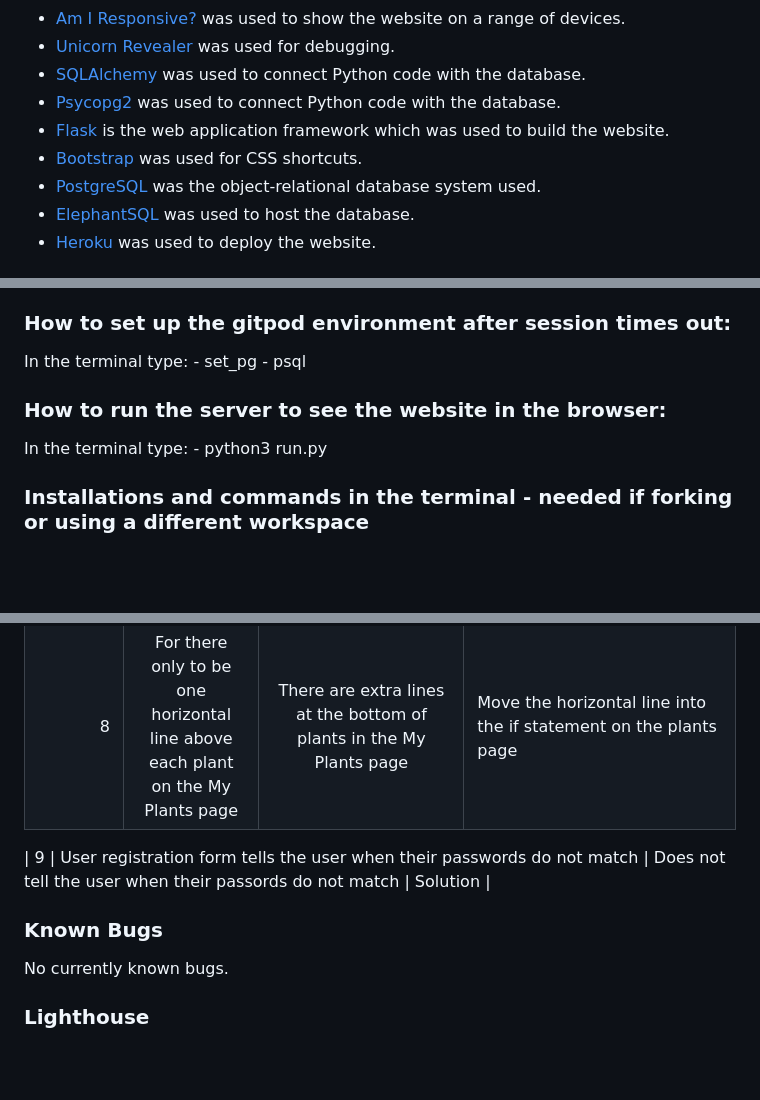
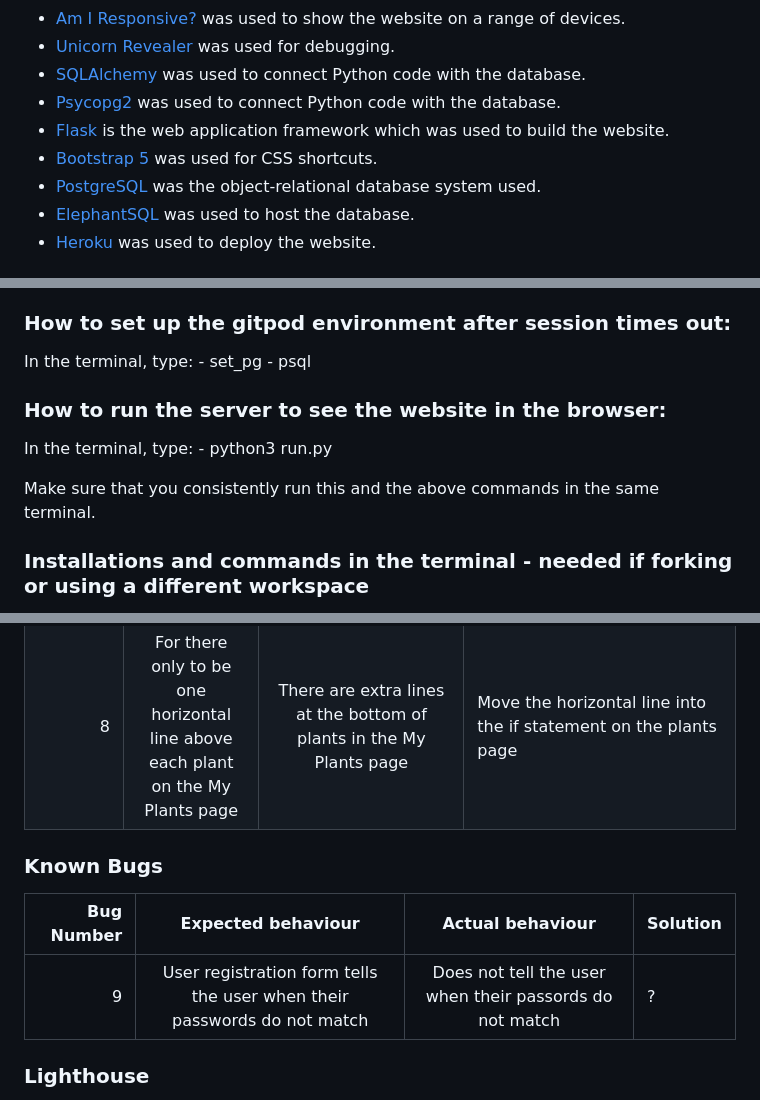
Before and after one commit to Lithill/Plant-Planner, a Markdown page: README.md, 3 parts joined by grey strips. Rendered like a GitHub page; blank space fills up the shorter version.

Commit message:
Update known bugs in readme

```diff
--- a/README.md
+++ b/README.md
@@ -191,7 +191,7 @@ HTML5, CSS3, Python,  and JavaScript were used to create this website.
 * [SQLAlchemy](https://www.sqlalchemy.org/) was used to connect Python code with the database.
 * [Psycopg2](https://www.psycopg.org/docs/) was used to connect Python code with the database.
 * [Flask](https://flask.palletsprojects.com/en/2.2.x/) is the web application framework which was used to build the website.
-* [Bootstrap](https://getbootstrap.com/) was used for CSS shortcuts.
+* [Bootstrap 5](https://getbootstrap.com/) was used for CSS shortcuts.
 * [PostgreSQL](https://www.postgresql.org/) was the object-relational database system used.
 * [ElephantSQL](https://www.elephantsql.com/) was used to host the database.
 * [Heroku](https://www.heroku.com/) was used to deploy the website.
@@ -231,13 +231,15 @@ To clone the Plant Planner repository:
 6) Click "Clone".
 
 ### How to set up the gitpod environment after session times out:
-   In the terminal type:
+   In the terminal, type:
       - set_pg
       - psql
 
 ### How to run the server to see the website in the browser:
-   In the terminal type:
+   In the terminal, type:
       - python3 run.py
+
+   Make sure that you consistently run this and the above commands in the same terminal.
 
 ### Installations and commands in the terminal - needed if forking or using a different workspace
    * pip3 install 'Flask-SQLAlchemy<3' psycopg2 sqlalchemy==1.4.46
@@ -307,11 +309,11 @@ Results from the [check](#).
 | 7  | Cannot see plant that belongs to a deleted user | Can see plant after deleting the user. (this means that cascade delete isn't working AND user auth isn't working on the single plant page. Is user somehow still logged in? Is the model not set up correctly?) | Add delete ascade to user model |
 | 8  | For there only to be one horizontal line above each plant on the My Plants page | There are extra lines at the bottom of plants in the My Plants page | Move the horizontal line into the if statement on the plants page |
 
-| 9  | User registration form tells the user when their passwords do not match | Does not tell the user when their passords do not match | Solution |
-
 ### Known Bugs
 
-No currently known bugs.
+| Bug Number  | Expected behaviour | Actual behaviour | Solution |
+| ---:        |    :----:          |        :----:    | :---     |
+| 9  | User registration form tells the user when their passwords do not match | Does not tell the user when their passords do not match | ? |
 
 ### Lighthouse
 
```
Also changed, not shown: other parts of README.md (+2 -2 lines).
